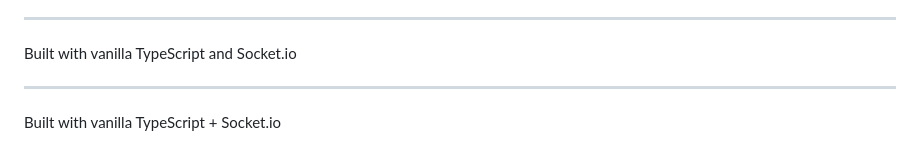
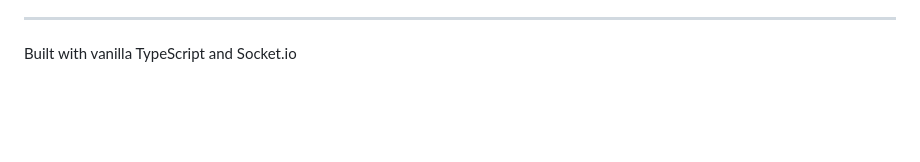
Before and after one commit to liquidnitrogen2227/collaborative-canvas, a Markdown page: README.md, the part around the change printed below. Drawn GitHub-style; blank space fills up the shorter version.

```diff
--- a/README.md
+++ b/README.md
@@ -153,7 +153,3 @@ npm start      # Build and run production server
 ---
 
 Built with vanilla TypeScript and Socket.io
-
----
-
-Built with vanilla TypeScript + Socket.io
```
Also changed, not shown: other parts of README.md (+1 -1 lines).
